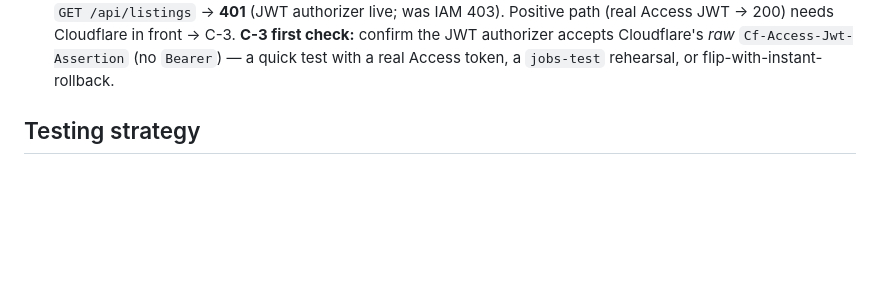
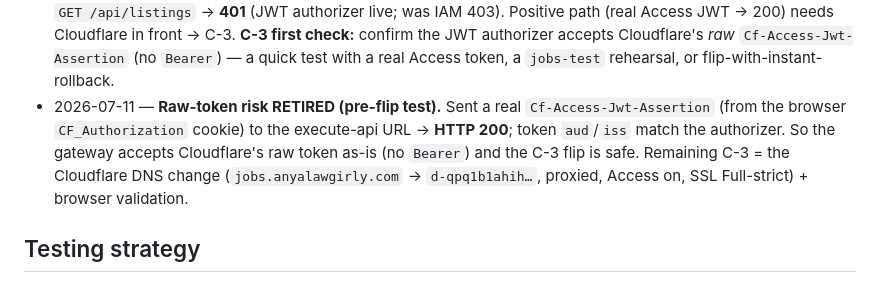
Before and after one commit to cobell206/anyajob, a Markdown page: SERVERLESS-TRANSITION.md, the part around the change. Drawn GitHub-style; blank space fills up the shorter version.

Commit message:
docs(serverless): M5 C-3 pre-flight — Access JWT accepted by authorizer (200)
Co-Authored-By: Claude Opus 4.8 <noreply@anthropic.com>

```diff
--- a/SERVERLESS-TRANSITION.md
+++ b/SERVERLESS-TRANSITION.md
@@ -514,6 +514,12 @@ S3). Optionally revert the route auth JWT → IAM. No data moves.
   **C-3 first check:** confirm the JWT authorizer accepts Cloudflare's *raw*
   `Cf-Access-Jwt-Assertion` (no `Bearer`) — a quick test with a real Access
   token, a `jobs-test` rehearsal, or flip-with-instant-rollback.
+- 2026-07-11 — **Raw-token risk RETIRED (pre-flip test).** Sent a real
+  `Cf-Access-Jwt-Assertion` (from the browser `CF_Authorization` cookie) to the
+  execute-api URL → **HTTP 200**; token `aud`/`iss` match the authorizer. So the
+  gateway accepts Cloudflare's raw token as-is (no `Bearer`) and the C-3 flip is
+  safe. Remaining C-3 = the Cloudflare DNS change (`jobs.anyalawgirly.com` →
+  `d-qpq1b1ahih…`, proxied, Access on, SSL Full-strict) + browser validation.
 
 ## Testing strategy
 
```
